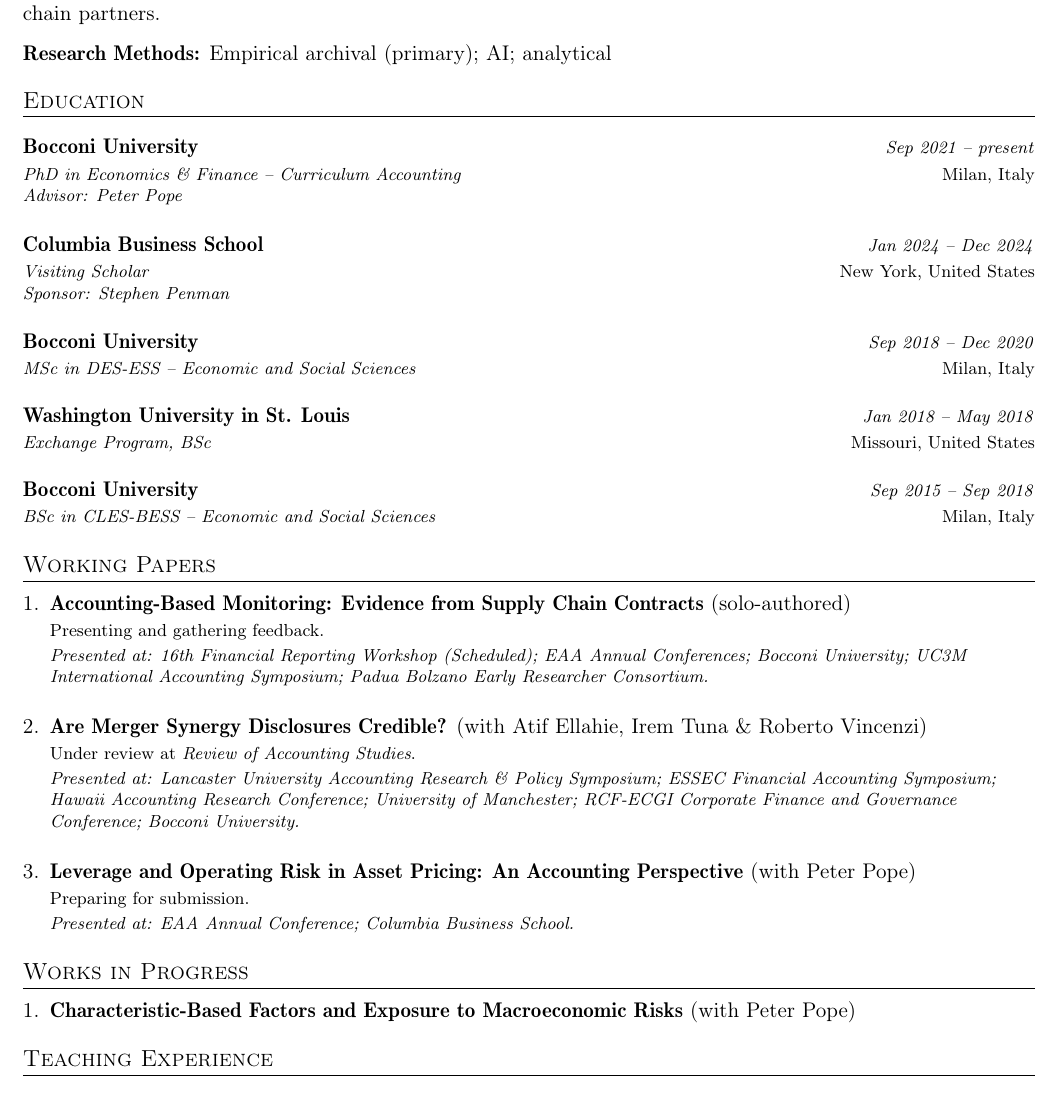
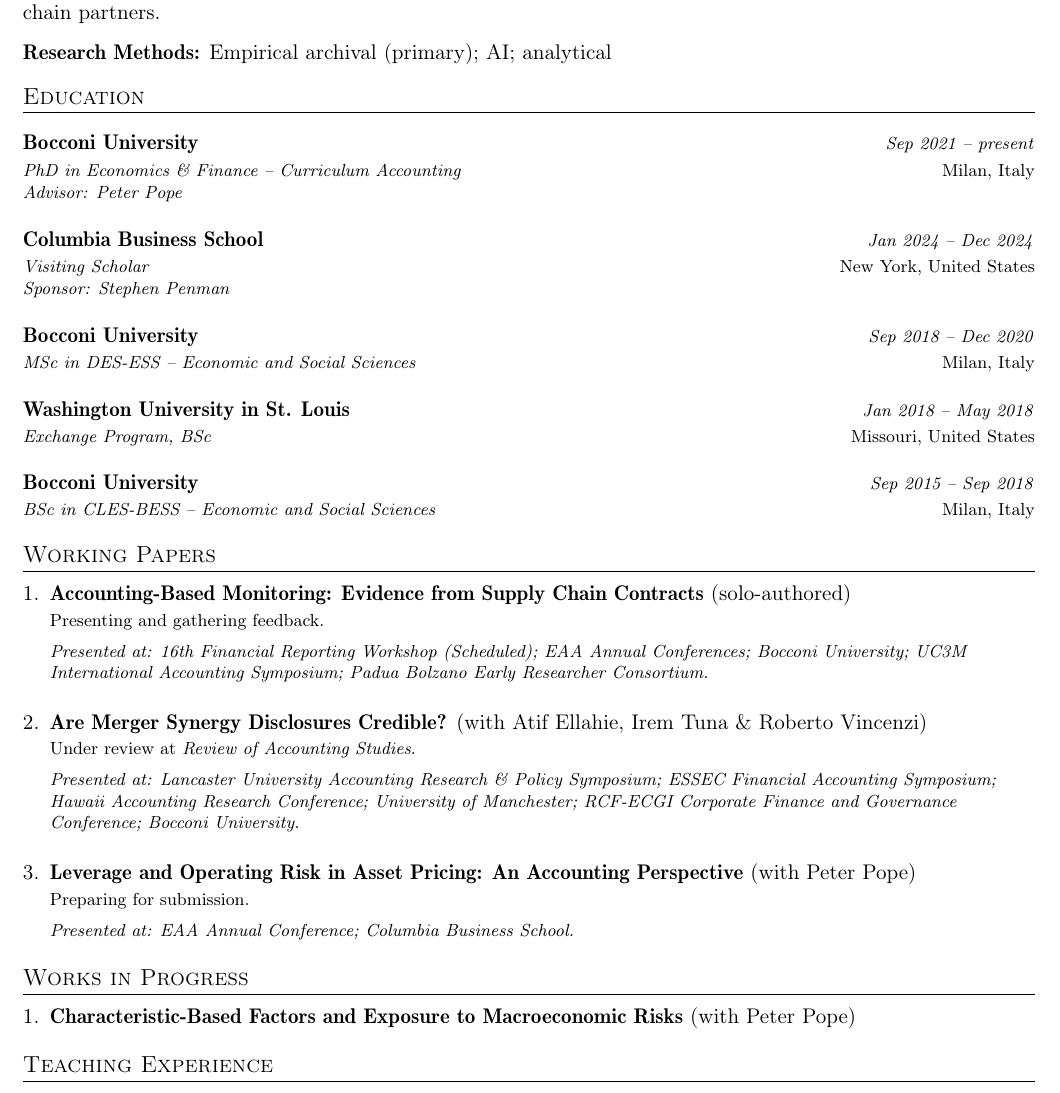
Before and after one commit to HXuanheng/hxuanheng.github.io, a LaTeX CV (cv/cv.tex): part of page 1 of 2, cut so that both start at the same text. Compiled offline with pdfLaTeX.

Commit message:
CV: add space between status and 'Presented at' (0.5ex -> 1.3ex)
Groups the status with the title and sets presentations as a separate
sub-line. Recompiled cv.pdf.

Co-Authored-By: Claude Opus 4.8 (1M context) <noreply@anthropic.com>

```diff
--- a/cv/cv.tex
+++ b/cv/cv.tex
@@ -218,21 +218,21 @@
   \item \textbf{Accounting-Based Monitoring: Evidence from Supply Chain Contracts} (solo-authored)\\[0.5ex]
     {\footnotesize
       % I investigate the role of accounting-based monitoring provisions in material supply agreements filed with the SEC from 2000 to 2023. I find that 60.5\% of contracts contain at least one such provision, and monitoring is asymmetrically allocated, with the customer monitoring the supplier in 70.4\% of cases. Customers impose more monitoring when contracts use cost-plus pricing and when suppliers have stronger public reporting quality, while suppliers monitor customers when customers are financially weaker. After contract initiation, monitored suppliers exhibit higher subsequent sales and improvements in their own reporting quality, while customers that impose monitoring on suppliers exhibit lower operating-cost ratios, lower cash holdings, and higher sales growth. These effects concentrate in firms with poor baseline reporting quality of the monitored party. Under cost-plus contracts these benefits accrue to the customer through lower operating costs, while under fixed-price contracts they accrue to the supplier through both lower costs and higher sales, consistent with the idea that cost-plus pricing mechanically passes verified cost savings back to the customer, whereas fixed-price contracting leaves the residual with the supplier. \\[0.4ex]
-      Presenting and gathering feedback.\\[0.5ex]
+      Presenting and gathering feedback.\\[1.3ex]
       \textit{Presented at: 16th Financial Reporting Workshop (\textit{Scheduled}); EAA Annual Conferences; Bocconi University; UC3M International Accounting Symposium; Padua Bolzano Early Researcher Consortium.}\par}
     \vspace{1.2ex}
 
   \item \textbf{Are Merger Synergy Disclosures Credible?} (with \href{https://atifellahie.com/}{Atif Ellahie}, \href{https://www.london.edu/faculty-and-research/faculty-profiles/t/tuna-i}{Irem Tuna} \& \href{https://faculty.unibocconi.eu/robertovincenzi/}{Roberto Vincenzi})\\[0.5ex]
     {\footnotesize
       % We examine the credibility and consequences of synergy disclosures in over 12,000 U.S. merger and acquisition (M\&A) transactions announced between 2004 and 2021. Using press releases and conference call transcripts, we identify both qualitative and quantitative statements about expected synergies. We find that these disclosures are more common in larger deals, when more stock-financing is used, and when the targets are publicly listed. Analyst coverage, institutional ownership, and acquirers’ forecasting experience also help explain variation in disclosure practices. Disclosing firms earn higher announcement returns, particularly when disclosures are more detailed or include numeric estimates. However, these synergy expectations are often not fully realized. More intensive disclosures are associated with lower post-merger operating performance, and numeric estimates predict more frequent and larger goodwill impairments. Our findings suggest that while synergy disclosures are positively received by investors, they tend to be overoptimistic, raising concerns about the credibility of forward-looking statements in the M\&A setting.\\[0.4ex]
-      Under review at \textit{Review of Accounting Studies}.\\[0.5ex]
+      Under review at \textit{Review of Accounting Studies}.\\[1.3ex]
       \textit{Presented at: Lancaster University Accounting Research \& Policy Symposium; ESSEC Financial Accounting Symposium; Hawaii Accounting Research Conference; University of Manchester; RCF-ECGI Corporate Finance and Governance Conference; Bocconi University.}\par}
     \vspace{1.2ex}
 
   \item \textbf{Leverage and Operating Risk in Asset Pricing: An Accounting Perspective} (with \href{https://www.lse.ac.uk/accounting/people/peter-pope}{Peter Pope})\\[0.5ex]
     {\footnotesize
       % Separating operating from financial effects helps capture firm fundamentals, as these two types of risk tend to offset each other in the cross-section. We revisit the Fama-French six-factor model (FF6; 2018) by recomputing factors using operating characteristics while separately accounting for financial leverage. Our six-factor model subsumes the original FF6 model and outperforms the q-factor model (HXZ; 2015) in explaining a large set of documented anomalies. The improvement in capturing operating risk primarily stems from using return on net operating assets and growth in net operating assets as measures of profitability and investment, respectively. The enterprise book-to-market ratio becomes redundant once we consider the other operating characteristics. Additionally, after we control for operating effects, leverage is positively associated with returns, as predicted by theory, suggesting a renewed role for a leverage factor in asset pricing.\\[0.4ex]
-      Preparing for submission.\\[0.5ex]
+      Preparing for submission.\\[1.3ex]
       \textit{Presented at: EAA Annual Conference; Columbia Business School.}\par}
 \end{enumerate}
 
```
Also changed, not shown: cv/cv.pdf.
